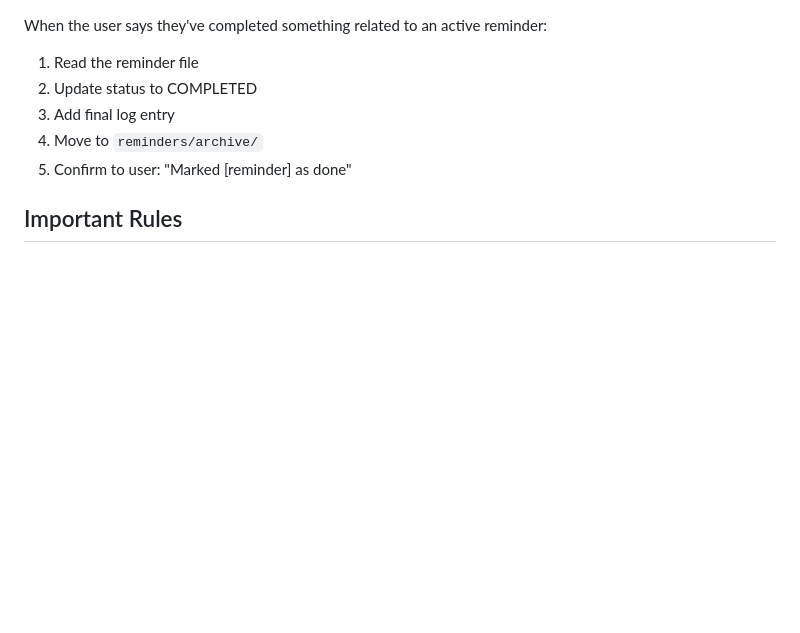
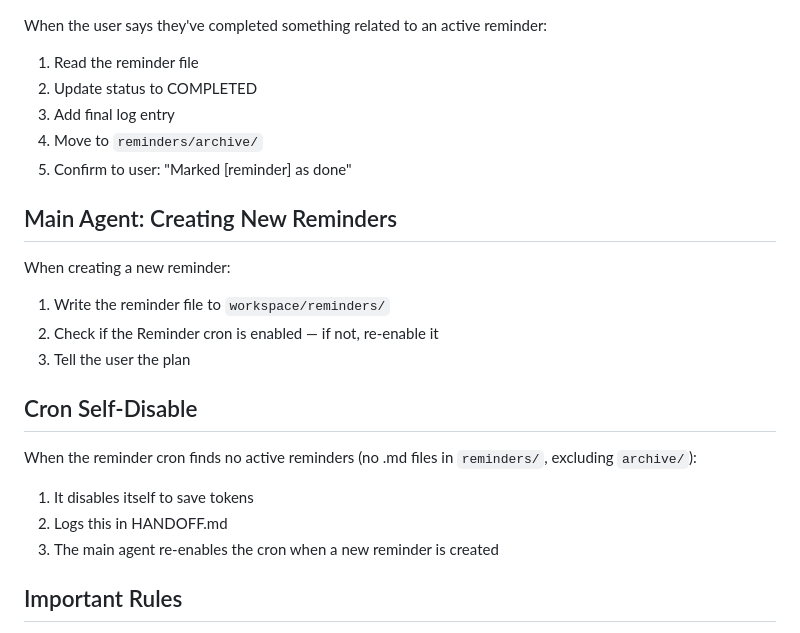
Before and after one commit to RGPankO/openclaw-framework, a Markdown page: REMINDERS.md, the part around the change. Rendered like a GitHub page; blank space fills up the shorter version.

Commit message:
Reminder cron self-disable when no active reminders, mandatory archiving docs

```diff
--- a/REMINDERS.md
+++ b/REMINDERS.md
@@ -159,6 +159,20 @@ When the user says they've completed something related to an active reminder:
 4. Move to `reminders/archive/`
 5. Confirm to user: "Marked [reminder] as done"
 
+## Main Agent: Creating New Reminders
+
+When creating a new reminder:
+1. Write the reminder file to `workspace/reminders/`
+2. Check if the Reminder cron is enabled — if not, re-enable it
+3. Tell the user the plan
+
+## Cron Self-Disable
+
+When the reminder cron finds no active reminders (no .md files in `reminders/`, excluding `archive/`):
+1. It disables itself to save tokens
+2. Logs this in HANDOFF.md
+3. The main agent re-enables the cron when a new reminder is created
+
 ## Important Rules
 
 1. **Main agent thinks, task agent executes** — All intelligence goes into file creation
```
Also changed, not shown: TASKS/REMINDER/TASK.md (+5 -1 lines).
